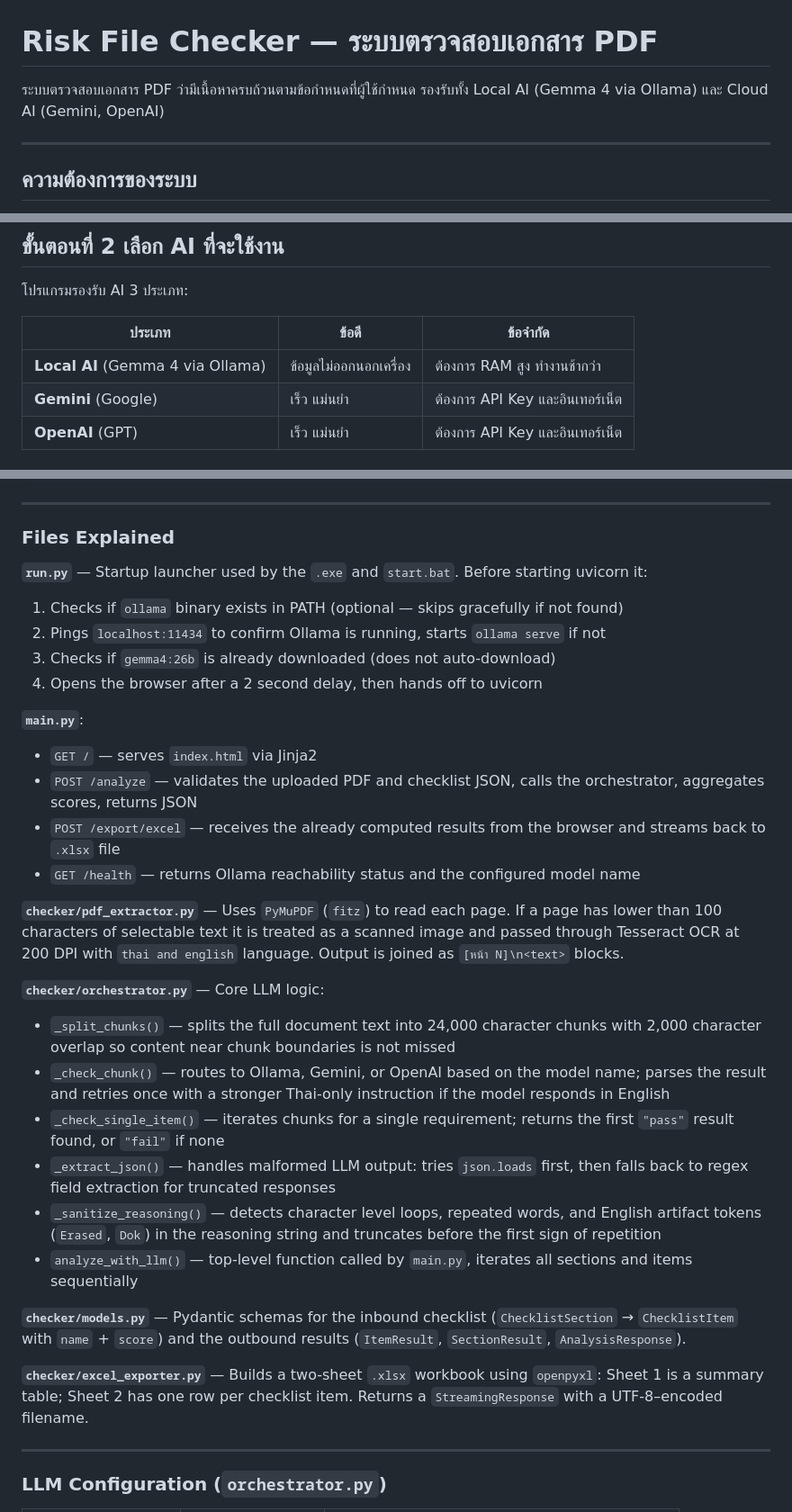
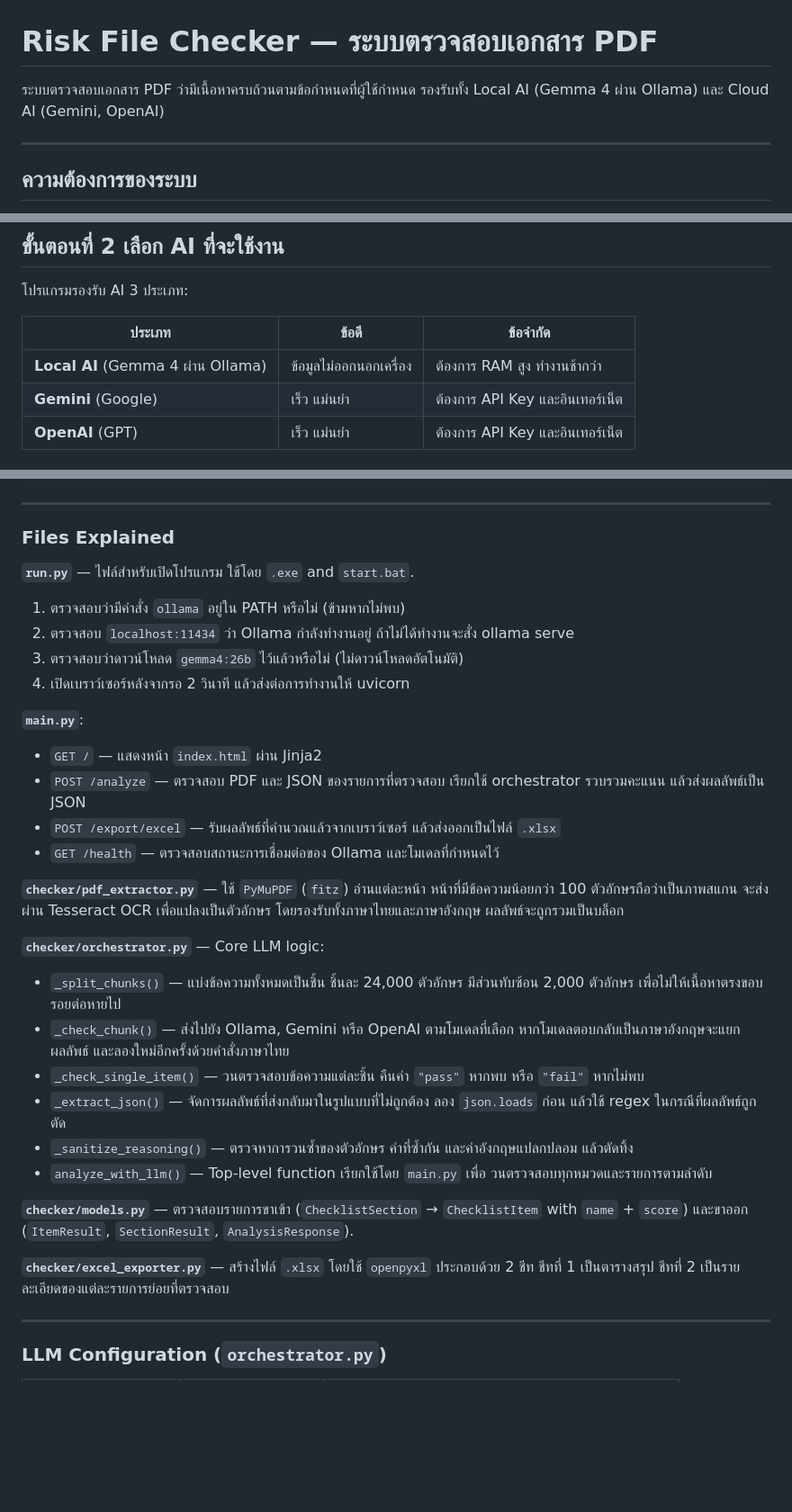
Before and after one commit to Portrate/EGAT-Risk-File-Checker, a Markdown page: README.md, 3 parts joined by grey strips. Shown at 90% size. Rendered like a GitHub page; blank space fills up the shorter version.

```diff
--- a/README.md
+++ b/README.md
@@ -1,7 +1,7 @@
 # Risk File Checker — ระบบตรวจสอบเอกสาร PDF
 
 ระบบตรวจสอบเอกสาร PDF ว่ามีเนื้อหาครบถ้วนตามข้อกำหนดที่ผู้ใช้กำหนด
-รองรับทั้ง Local AI (Gemma 4 via Ollama) และ Cloud AI (Gemini, OpenAI)
+รองรับทั้ง Local AI (Gemma 4 ผ่าน Ollama) และ Cloud AI (Gemini, OpenAI)
 
 ---
 
@@ -41,7 +41,7 @@ Tesseract ช่วยให้โปรแกรมอ่านข้อคว
 
 | ประเภท | ข้อดี | ข้อจำกัด |
 |---|---|---|
-| **Local AI** (Gemma 4 via Ollama) | ข้อมูลไม่ออกนอกเครื่อง | ต้องการ RAM สูง ทำงานช้ากว่า |
+| **Local AI** (Gemma 4 ผ่าน Ollama) | ข้อมูลไม่ออกนอกเครื่อง | ต้องการ RAM สูง ทำงานช้ากว่า |
 | **Gemini** (Google) | เร็ว แม่นยำ | ต้องการ API Key และอินเทอร์เน็ต |
 | **OpenAI** (GPT) | เร็ว แม่นยำ | ต้องการ API Key และอินเทอร์เน็ต |
 
@@ -196,31 +196,31 @@ main.py  →  pdf_extractor.extract_text_from_bytes()
 
 ### Files Explained
 
-**`run.py`** — Startup launcher used by the `.exe` and `start.bat`. Before starting uvicorn it:
-1. Checks if `ollama` binary exists in PATH (optional — skips gracefully if not found)
-2. Pings `localhost:11434` to confirm Ollama is running, starts `ollama serve` if not
-3. Checks if `gemma4:26b` is already downloaded (does not auto-download)
-4. Opens the browser after a 2 second delay, then hands off to uvicorn
+**`run.py`** — ไฟล์สำหรับเปิดโปรแกรม ใช้โดย `.exe` and `start.bat`.
+1. ตรวจสอบว่ามีคำสั่ง `ollama` อยู่ใน PATH หรือไม่ (ข้ามหากไม่พบ)
+2. ตรวจสอบ `localhost:11434` ว่า Ollama กำลังทำงานอยู่ ถ้าไม่ได้ทำงานจะสั่ง ollama serve
+3. ตรวจสอบว่าดาวน์โหลด `gemma4:26b` ไว้แล้วหรือไม่ (ไม่ดาวน์โหลดอัตโนมัติ)
+4. เปิดเบราว์เซอร์หลังจากรอ 2 วินาที แล้วส่งต่อการทำงานให้ uvicorn
 
 **`main.py`**:
-- `GET /` — serves `index.html` via Jinja2
-- `POST /analyze` — validates the uploaded PDF and checklist JSON, calls the orchestrator, aggregates scores, returns JSON
-- `POST /export/excel` — receives the already computed results from the browser and streams back to `.xlsx` file
-- `GET /health` — returns Ollama reachability status and the configured model name
+- `GET /` — แสดงหน้า `index.html` ผ่าน Jinja2
+- `POST /analyze` — ตรวจสอบ PDF และ JSON ของรายการที่ตรวจสอบ เรียกใช้ orchestrator รวบรวมคะแนน แล้วส่งผลลัพธ์เป็น JSON
+- `POST /export/excel` — รับผลลัพธ์ที่คำนวณแล้วจากเบราว์เซอร์ แล้วส่งออกเป็นไฟล์ `.xlsx`
+- `GET /health` — ตรวจสอบสถานะการเชื่อมต่อของ Ollama และโมเดลที่กำหนดไว้
 
-**`checker/pdf_extractor.py`** — Uses `PyMuPDF` (`fitz`) to read each page. If a page has lower than 100 characters of selectable text it is treated as a scanned image and passed through Tesseract OCR at 200 DPI with `thai and english` language. Output is joined as `[หน้า N]\n<text>` blocks.
+**`checker/pdf_extractor.py`** — ใช้ `PyMuPDF` (`fitz`) อ่านแต่ละหน้า หน้าที่มีข้อความน้อยกว่า 100 ตัวอักษรถือว่าเป็นภาพสแกน จะส่งผ่าน Tesseract OCR เพื่อแปลงเป็นตัวอักษร โดยรองรับทั้งภาษาไทยและภาษาอังกฤษ ผลลัพธ์จะถูกรวมเป็นบล็อก
 
 **`checker/orchestrator.py`** — Core LLM logic:
-- `_split_chunks()` — splits the full document text into 24,000 character chunks with 2,000 character overlap so content near chunk boundaries is not missed
-- `_check_chunk()` — routes to Ollama, Gemini, or OpenAI based on the model name; parses the result and retries once with a stronger Thai-only instruction if the model responds in English
-- `_check_single_item()` — iterates chunks for a single requirement; returns the first `"pass"` result found, or `"fail"` if none
-- `_extract_json()` — handles malformed LLM output: tries `json.loads` first, then falls back to regex field extraction for truncated responses
-- `_sanitize_reasoning()` — detects character level loops, repeated words, and English artifact tokens (`Erased`, `Dok`) in the reasoning string and truncates before the first sign of repetition
-- `analyze_with_llm()` — top-level function called by `main.py`, iterates all sections and items sequentially
+- `_split_chunks()` — แบ่งข้อความทั้งหมดเป็นชิ้น ชิ้นละ 24,000 ตัวอักษร มีส่วนทับซ้อน 2,000 ตัวอักษร เพื่อไม่ให้เนื้อหาตรงขอบรอยต่อหายไป
+- `_check_chunk()` — ส่งไปยัง Ollama, Gemini หรือ OpenAI ตามโมเดลที่เลือก หากโมเดลตอบกลับเป็นภาษาอังกฤษจะแยกผลลัพธ์ และลองใหม่อีกครั้งด้วยคำสั่งภาษาไทย
+- `_check_single_item()` — วนตรวจสอบข้อความแต่ละชิ้น คืนค่า `"pass"` หากพบ หรือ `"fail"` หากไม่พบ
+- `_extract_json()` — จัดการผลลัพธ์ที่ส่งกลับมาในรูปแบบที่ไม่ถูกต้อง ลอง `json.loads` ก่อน แล้วใช้ regex ในกรณีที่ผลลัพธ์ถูกตัด
+- `_sanitize_reasoning()` — ตรวจหาการวนซ้ำของตัวอักษร คำที่ซ้ำกัน และคำอังกฤษแปลกปลอม แล้วตัดทิ้ง
+- `analyze_with_llm()` — Top-level function เรียกใช้โดย `main.py` เพื่อ วนตรวจสอบทุกหมวดและรายการตามลำดับ
 
-**`checker/models.py`** — Pydantic schemas for the inbound checklist (`ChecklistSection` → `ChecklistItem` with `name` + `score`) and the outbound results (`ItemResult`, `SectionResult`, `AnalysisResponse`).
+**`checker/models.py`** — ตรวจสอบรายการขาเข้า (`ChecklistSection` → `ChecklistItem` with `name` + `score`) และขาออก (`ItemResult`, `SectionResult`, `AnalysisResponse`).
 
-**`checker/excel_exporter.py`** — Builds a two-sheet `.xlsx` workbook using `openpyxl`: Sheet 1 is a summary table; Sheet 2 has one row per checklist item. Returns a `StreamingResponse` with a UTF-8–encoded filename.
+**`checker/excel_exporter.py`** — สร้างไฟล์ `.xlsx` โดยใช้ `openpyxl` ประกอบด้วย 2 ชีท ชีทที่ 1 เป็นตารางสรุป ชีทที่ 2 เป็นรายละเอียดของแต่ละรายการย่อยที่ตรวจสอบ
 
 ---
 
```
Also changed, not shown: other parts of README.md (+1 -1 lines).
